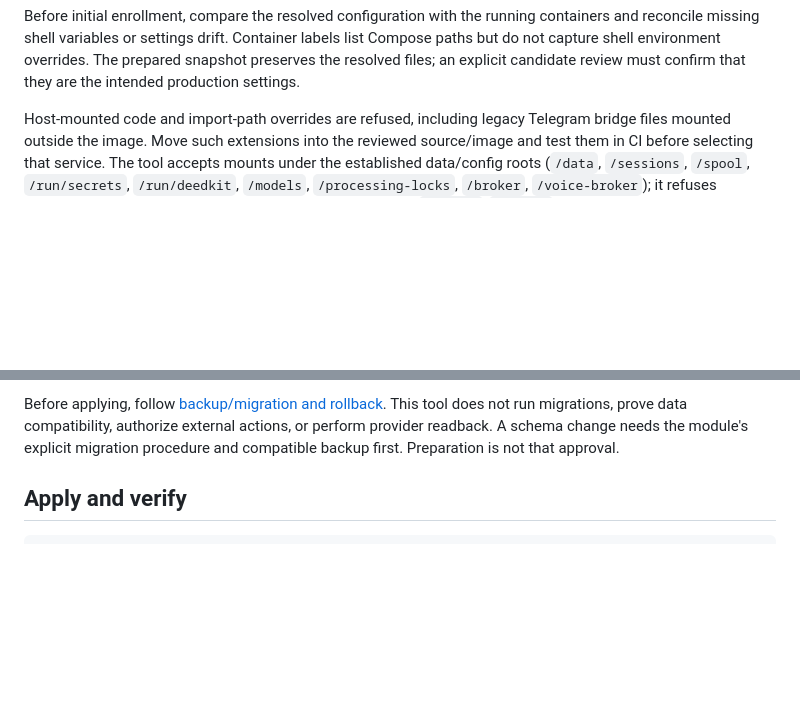
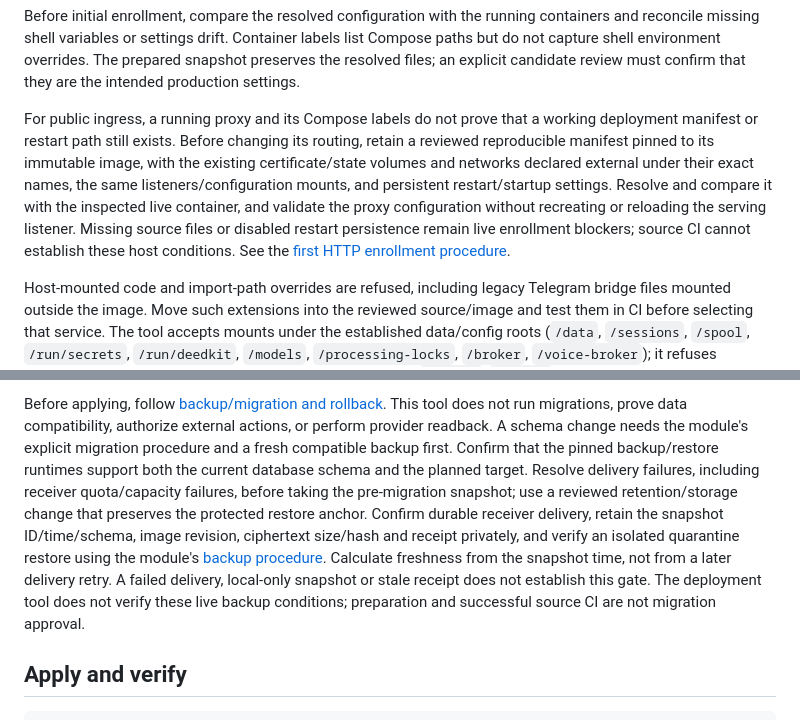
Before and after one commit to GoSync-Inc/anymsg, a Markdown page: docs/operations/production.md, 2 parts joined by grey strips. Drawn GitHub-style; blank space fills up the shorter version.

```diff
--- a/docs/operations/production.md
+++ b/docs/operations/production.md
@@ -65,6 +65,17 @@ containers and reconcile missing shell variables or settings drift. Container
 labels list Compose paths but do not capture shell environment overrides. The
 prepared snapshot preserves the resolved files; an explicit candidate review
 must confirm that they are the intended production settings.
+
+For public ingress, a running proxy and its Compose labels do not prove that a
+working deployment manifest or restart path still exists. Before changing its
+routing, retain a reviewed reproducible manifest pinned to its immutable image,
+with the existing certificate/state volumes and networks declared external under
+their exact names, the same listeners/configuration mounts, and persistent
+restart/startup settings. Resolve and compare it with the inspected live
+container, and validate the proxy configuration without recreating or reloading
+the serving listener. Missing source files or disabled restart persistence remain
+live enrollment blockers; source CI cannot establish these host conditions.
+See the [first HTTP enrollment procedure](seamless-release.md#internal-router-and-first-enrollment).
 
 Host-mounted code and import-path overrides are refused, including legacy
 Telegram bridge files mounted outside the image. Move such extensions into the
@@ -137,7 +148,18 @@ continuing to reference the previous image.
 Before applying, follow [backup/migration and rollback](platform-cutover.md).
 This tool does not run migrations, prove data compatibility, authorize external
 actions, or perform provider readback. A schema change needs the module's explicit
-migration procedure and compatible backup first. Preparation is not that approval.
+migration procedure and a fresh compatible backup first. Confirm that the pinned
+backup/restore runtimes support both the current database schema and the planned
+target. Resolve delivery failures, including receiver quota/capacity failures,
+before taking the pre-migration snapshot; use a reviewed retention/storage change
+that preserves the protected restore anchor. Confirm durable receiver delivery,
+retain the snapshot ID/time/schema, image revision, ciphertext size/hash and
+receipt privately, and verify an isolated quarantine restore using the module's
+[backup procedure](../../BACKUP.md). Calculate freshness from the snapshot time,
+not from a later delivery retry. A failed delivery, local-only snapshot or stale
+receipt does not establish this gate. The deployment tool does not verify these
+live backup conditions; preparation and successful source CI are not migration
+approval.
 
 ## Apply and verify
 
```
Also changed, not shown: docs/operations/seamless-release.md (+41 -3 lines).
